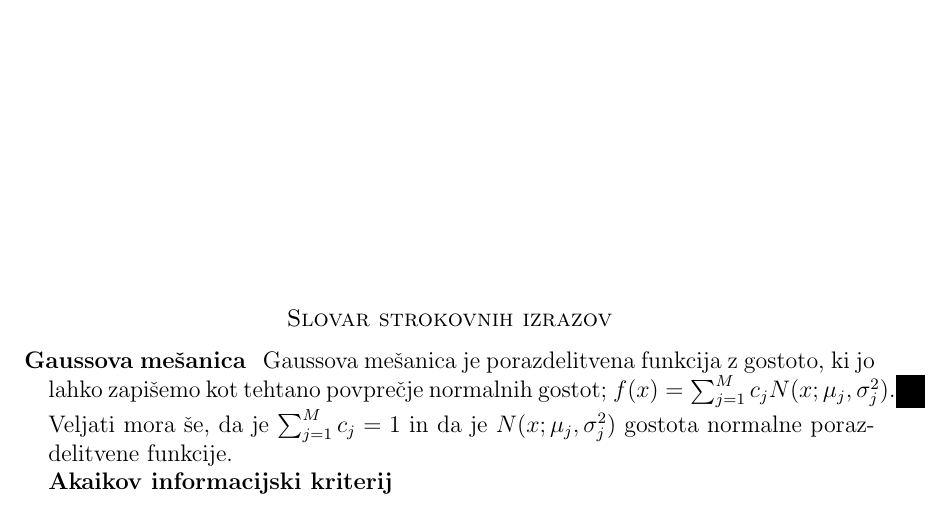
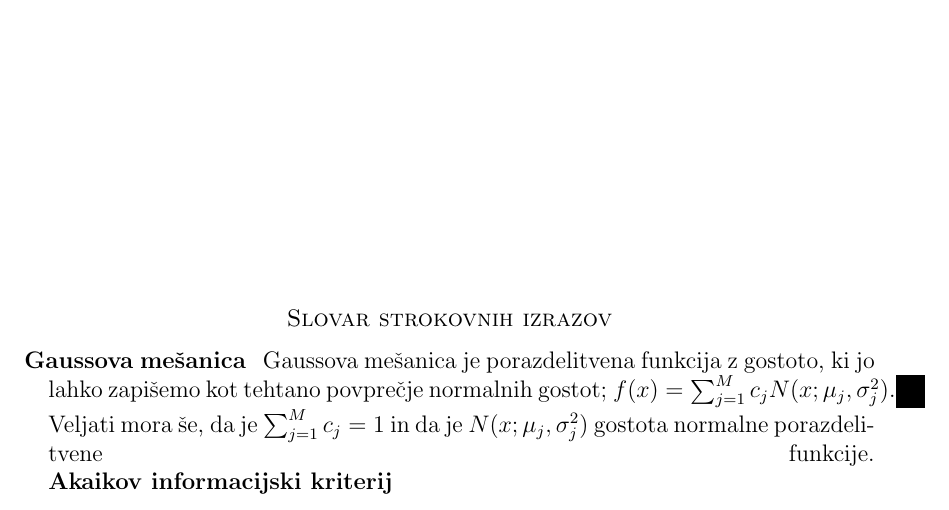
Before and after one commit to mpracek/Diploma, a LaTeX paper (dipl-sem-martin-pracek.tex): part of page 4 of 12, cut so that both start at the same text. Compiled offline with pdfLaTeX; the source files are stored in an older character set and shown here as Unicode.

Commit message:
txs auto checkin

```diff
--- a/dipl-sem-martin-pracek.tex
+++ b/dipl-sem-martin-pracek.tex
@@ -122,7 +122,7 @@
 % slovar
 \section*{Slovar strokovnih izrazov}
 
-\geslo{Gaussova mešanica}{Gaussova mešanica je porazdelitvena funkcija z gostoto, ki jo lahko zapišemo kot tehtano povprečje normalnih gostot; $f(x) = \sum_{j = 1}^{M}{c_{j}} N(x;\mu_{j}, \sigma_{j}^2)$. Veljati mora še, da je $\sum_{j = 1}^{M}{c_{j}} = 1$ in da je $N(x;\mu_{j}, \sigma_{j}^2)$ gostota normalne porazdelitvene funkcije.}\\
+\geslo{Gaussova mešanica}{Gaussova mešanica je porazdelitvena funkcija z gostoto, ki jo lahko zapišemo kot tehtano povprečje normalnih gostot; $f(x) = \sum_{j = 1}^{M}{c_{j}} N(x;\mu_{j}, \sigma_{j}^2)$. Veljati mora še, da je $\sum_{j = 1}^{M}{c_{j}} = 1$ in da je $N(x;\mu_{j}, \sigma_{j}^2)$ gostota normalne porazdelitvene funkcije.} \linebreak
 \geslo{Akaikov informacijski kriterij}{}
 %
 \pagebreak
```
